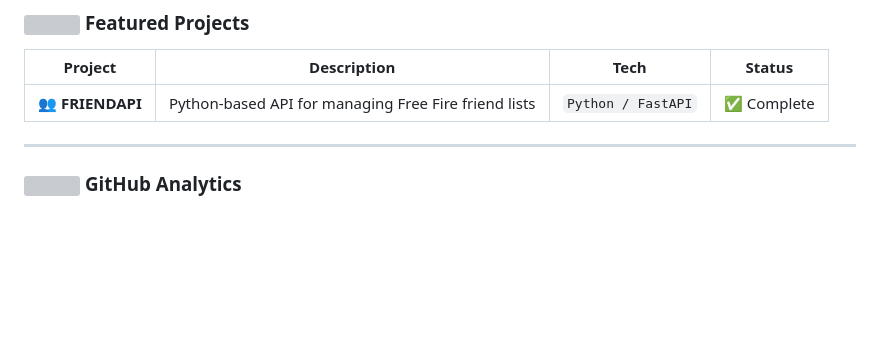
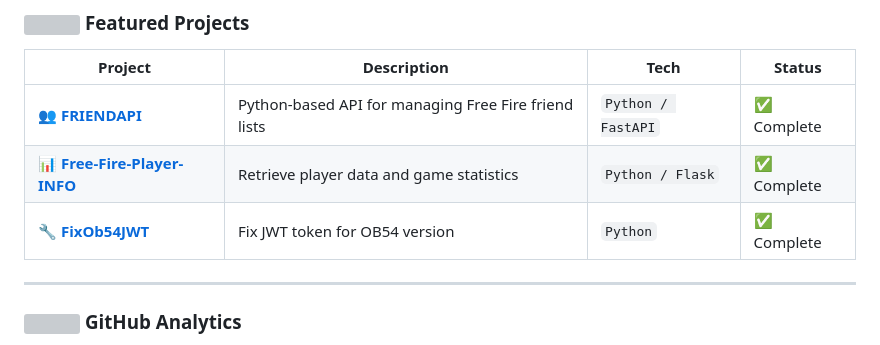
Before and after one commit to NoobCoder-208/NoobCoder-208, a Markdown page: README.md, the part around the change. GitHub-like rendering; blank space fills up the shorter version; grey boxes are pictures that could not be loaded.

Commit message:
Add Free-Fire-Player-INFO and FixOb54JWT to featured projects

```diff
--- a/README.md
+++ b/README.md
@@ -43,7 +43,9 @@ class NoobCoder:
 
 | Project | Description | Tech | Status |
 |---------|-------------|------|--------|
-| 👥 **FRIENDAPI** | Python-based API for managing Free Fire friend lists | `Python / FastAPI` | ✅ Complete |
+| 👥 **[FRIENDAPI](https://github.com/NoobCoder-208/FriendAPI)** | Python-based API for managing Free Fire friend lists | `Python / FastAPI` | ✅ Complete |
+| 📊 **[Free-Fire-Player-INFO](https://github.com/NoobCoder-208/Free-Fire-Player-INFO)** | Retrieve player data and game statistics | `Python / Flask` | ✅ Complete |
+| 🔧 **[FixOb54JWT](https://github.com/NoobCoder-208/FixOb54JWT)** | Fix JWT token for OB54 version | `Python` | ✅ Complete |
 
 ---
 
```
